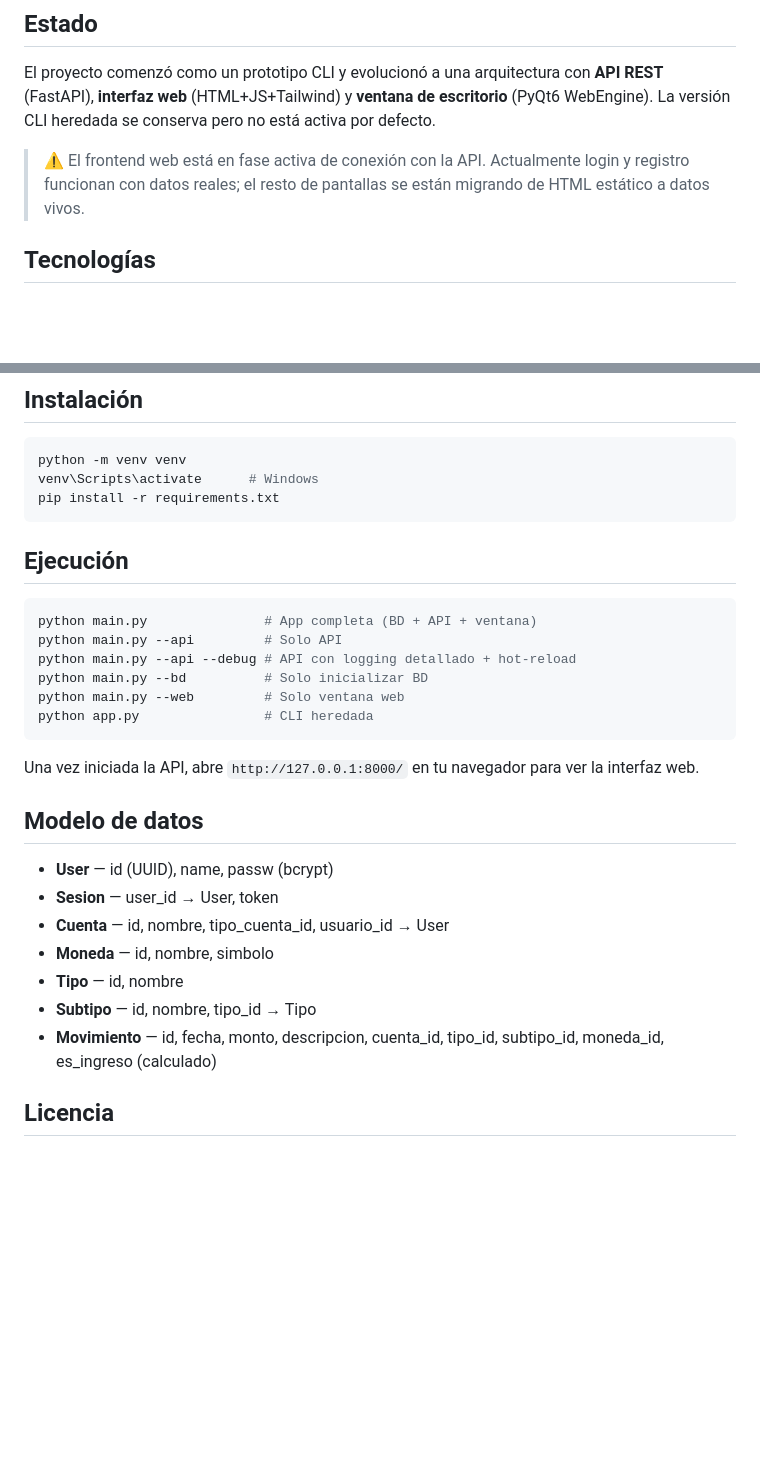
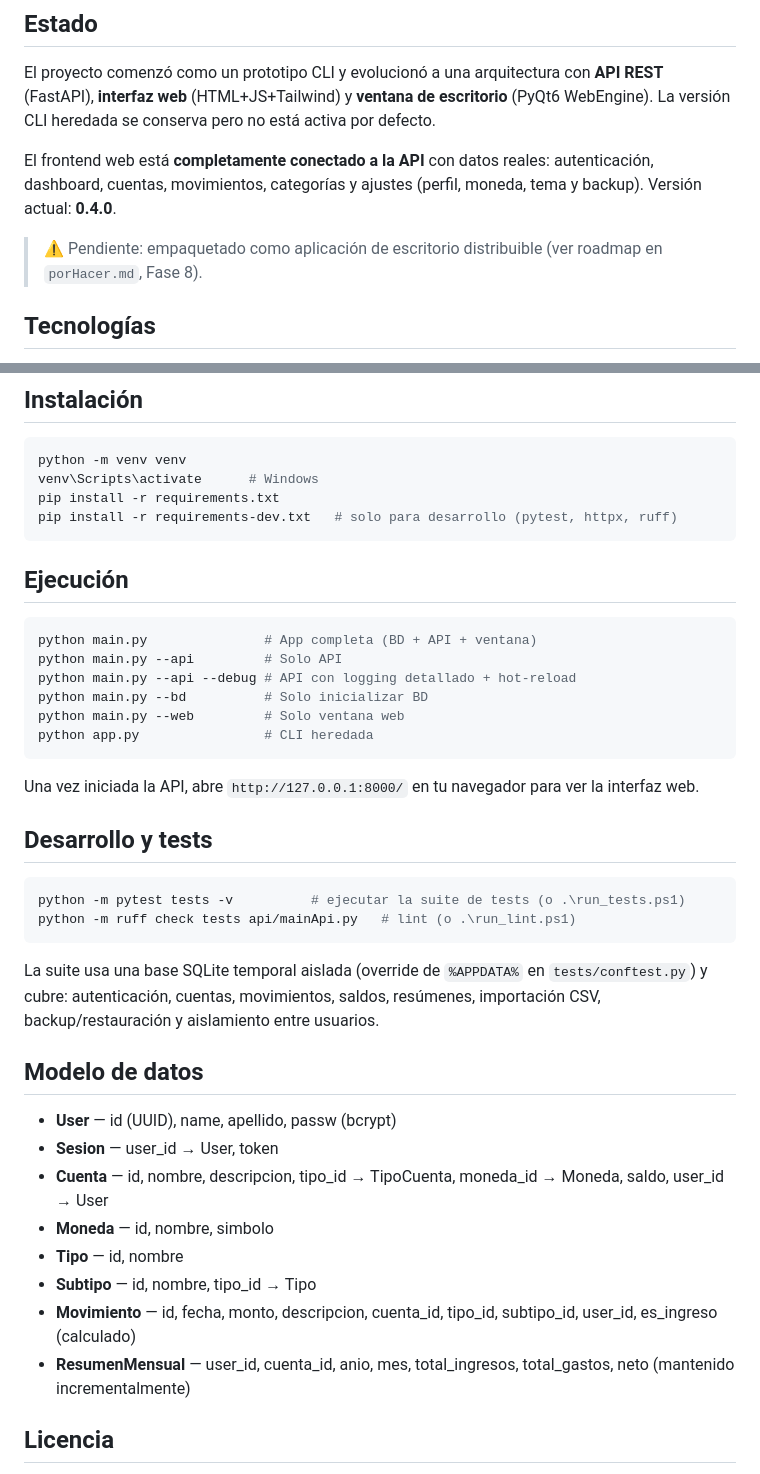
Before and after one commit to Be-afk2/FlujoCaja, a Markdown page: README.md, 2 parts joined by grey strips. Drawn GitHub-style; blank space fills up the shorter version.

````diff
--- a/README.md
+++ b/README.md
@@ -6,7 +6,9 @@ Aplicación local para control de flujo de caja y finanzas personales. Permite r
 
 El proyecto comenzó como un prototipo CLI y evolucionó a una arquitectura con **API REST** (FastAPI), **interfaz web** (HTML+JS+Tailwind) y **ventana de escritorio** (PyQt6 WebEngine). La versión CLI heredada se conserva pero no está activa por defecto.
 
-> ⚠ El frontend web está en fase activa de conexión con la API. Actualmente login y registro funcionan con datos reales; el resto de pantallas se están migrando de HTML estático a datos vivos.
+El frontend web está **completamente conectado a la API** con datos reales: autenticación, dashboard, cuentas, movimientos, categorías y ajustes (perfil, moneda, tema y backup). Versión actual: **0.4.0**.
+
+> ⚠ Pendiente: empaquetado como aplicación de escritorio distribuible (ver roadmap en `porHacer.md`, Fase 8).
 
 ## Tecnologías
 
@@ -84,6 +97,7 @@ Todas las respuestas de error siguen el formato `{"error", "status", "path"}`.
 python -m venv venv
 venv\Scripts\activate      # Windows
 pip install -r requirements.txt
+pip install -r requirements-dev.txt   # solo para desarrollo (pytest, httpx, ruff)
 ```
 
 ## Ejecución
@@ -99,15 +113,25 @@ python app.py                # CLI heredada
 
 Una vez iniciada la API, abre `http://127.0.0.1:8000/` en tu navegador para ver la interfaz web.
 
+## Desarrollo y tests
+
+```bash
+python -m pytest tests -v          # ejecutar la suite de tests (o .\run_tests.ps1)
+python -m ruff check tests api/mainApi.py   # lint (o .\run_lint.ps1)
+```
+
+La suite usa una base SQLite temporal aislada (override de `%APPDATA%` en `tests/conftest.py`) y cubre: autenticación, cuentas, movimientos, saldos, resúmenes, importación CSV, backup/restauración y aislamiento entre usuarios.
+
 ## Modelo de datos
 
-- **User** — id (UUID), name, passw (bcrypt)
+- **User** — id (UUID), name, apellido, passw (bcrypt)
 - **Sesion** — user_id → User, token
-- **Cuenta** — id, nombre, tipo_cuenta_id, usuario_id → User
+- **Cuenta** — id, nombre, descripcion, tipo_id → TipoCuenta, moneda_id → Moneda, saldo, user_id → User
 - **Moneda** — id, nombre, simbolo
 - **Tipo** — id, nombre
 - **Subtipo** — id, nombre, tipo_id → Tipo
-- **Movimiento** — id, fecha, monto, descripcion, cuenta_id, tipo_id, subtipo_id, moneda_id, es_ingreso (calculado)
+- **Movimiento** — id, fecha, monto, descripcion, cuenta_id, tipo_id, subtipo_id, user_id, es_ingreso (calculado)
+- **ResumenMensual** — user_id, cuenta_id, anio, mes, total_ingresos, total_gastos, neto (mantenido incrementalmente)
 
 ## Licencia
 
````
Also changed, not shown: other parts of README.md (+20 -9 lines).
